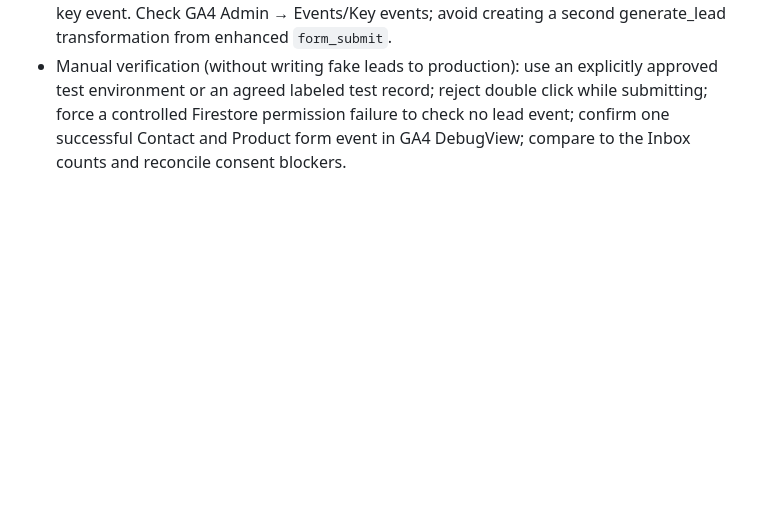
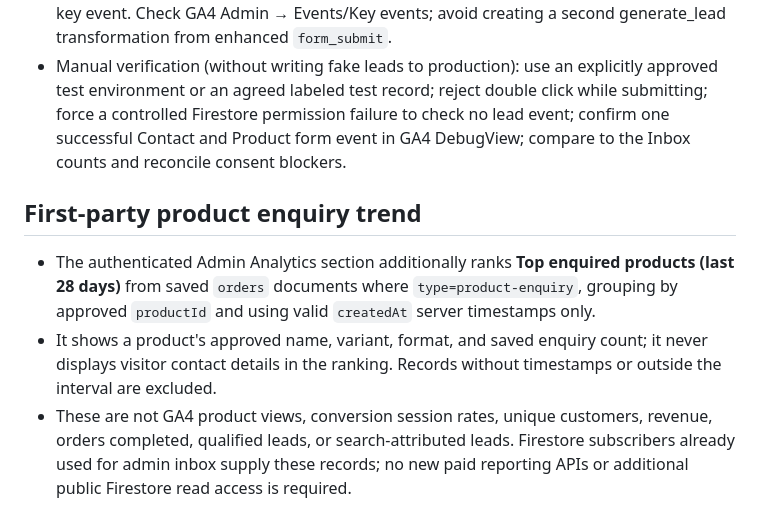
Before and after one commit to creatifybd/joytunchemicals, a Markdown page: docs/marketing-measurement.md, the part around the change. Drawn GitHub-style; blank space fills up the shorter version.

Commit message:
Document first-party product interest rankings and data limitations

```diff
--- a/docs/marketing-measurement.md
+++ b/docs/marketing-measurement.md
@@ -73,3 +73,8 @@ The site's new /privacy text describes actual instrumentation, not a legal certi
 - This is **in-tab single-flight protection**, not database-wide duplicate prevention. Repeated independent submissions, browser refreshes, multi-tab sends, service retries and malicious clients still need backend deduplication/rate controls if those become real business problems. Do not claim server-side exactly-once processing.
 - The `generate_lead` event is **not** a sale, a qualified lead or a verified marketing conversion until GA4 Realtime/DebugView confirms receipt and the property marks that event as a key event. Check GA4 Admin → Events/Key events; avoid creating a second generate_lead transformation from enhanced `form_submit`.
 - Manual verification (without writing fake leads to production): use an explicitly approved test environment or an agreed labeled test record; reject double click while submitting; force a controlled Firestore permission failure to check no lead event; confirm one successful Contact and Product form event in GA4 DebugView; compare to the Inbox counts and reconcile consent blockers.
+
+## First-party product enquiry trend
+- The authenticated Admin Analytics section additionally ranks **Top enquired products (last 28 days)** from saved `orders` documents where `type=product-enquiry`, grouping by approved `productId` and using valid `createdAt` server timestamps only.
+- It shows a product's approved name, variant, format, and saved enquiry count; it never displays visitor contact details in the ranking. Records without timestamps or outside the interval are excluded.
+- These are not GA4 product views, conversion session rates, unique customers, revenue, orders completed, qualified leads, or search-attributed leads. Firestore subscribers already used for admin inbox supply these records; no new paid reporting APIs or additional public Firestore read access is required.
```
